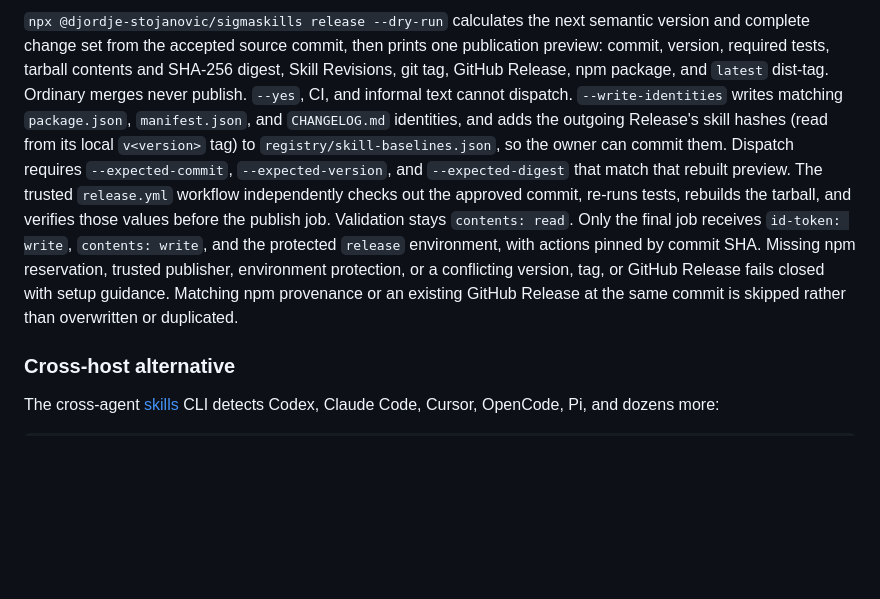
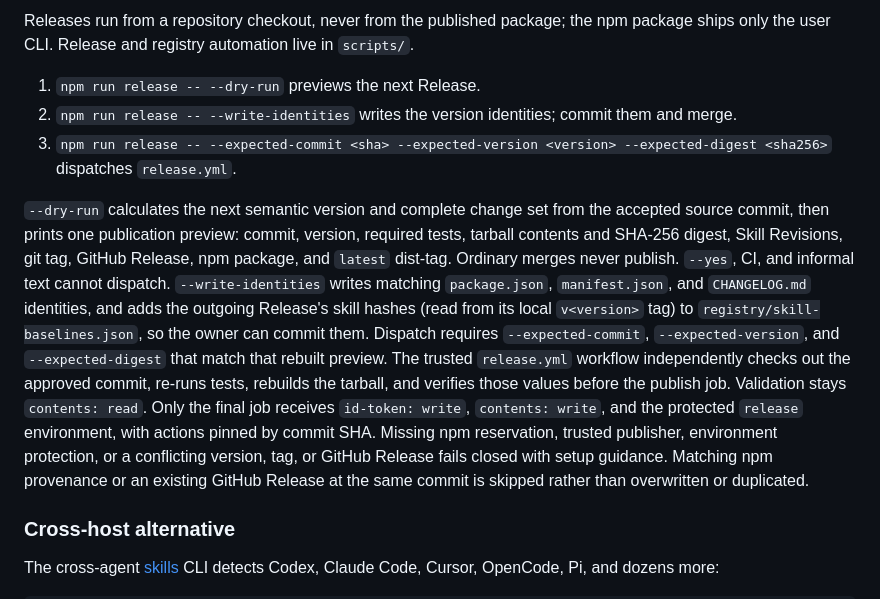
Before and after one commit to Djordje-Stojanovic/Sigmaskills, a Markdown page: README.md, the part around one of its changes. GitHub-like rendering; blank space fills up the shorter version.

Commit message:
feat(#40): document the maintainer release command
Co-Authored-By: Claude Opus 5.5 <noreply@anthropic.com>

```diff
--- a/README.md
+++ b/README.md
@@ -141,5 +141,11 @@ The `registry-sync.yml` workflow fetches one pinned `vercel-labs/skills` revisio
 
-`npx @djordje-stojanovic/sigmaskills release --dry-run` calculates the next semantic version and complete change set from the accepted source commit, then prints one publication preview: commit, version, required tests, tarball contents and SHA-256 digest, Skill Revisions, git tag, GitHub Release, npm package, and `latest` dist-tag. Ordinary merges never publish. `--yes`, CI, and informal text cannot dispatch. `--write-identities` writes matching `package.json`, `manifest.json`, and `CHANGELOG.md` identities, and adds the outgoing Release's skill hashes (read from its local `v<version>` tag) to `registry/skill-baselines.json`, so the owner can commit them. Dispatch requires `--expected-commit`, `--expected-version`, and `--expected-digest` that match that rebuilt preview. The trusted `release.yml` workflow independently checks out the approved commit, re-runs tests, rebuilds the tarball, and verifies those values before the publish job. Validation stays `contents: read`. Only the final job receives `id-token: write`, `contents: write`, and the protected `release` environment, with actions pinned by commit SHA. Missing npm reservation, trusted publisher, environment protection, or a conflicting version, tag, or GitHub Release fails closed with setup guidance. Matching npm provenance or an existing GitHub Release at the same commit is skipped rather than overwritten or duplicated.
+Releases run from a repository checkout, never from the published package; the npm package ships only the user CLI. Release and registry automation live in `scripts/`.
+
+1. `npm run release -- --dry-run` previews the next Release.
+2. `npm run release -- --write-identities` writes the version identities; commit them and merge.
+3. `npm run release -- --expected-commit <sha> --expected-version <version> --expected-digest <sha256>` dispatches `release.yml`.
+
+`--dry-run` calculates the next semantic version and complete change set from the accepted source commit, then prints one publication preview: commit, version, required tests, tarball contents and SHA-256 digest, Skill Revisions, git tag, GitHub Release, npm package, and `latest` dist-tag. Ordinary merges never publish. `--yes`, CI, and informal text cannot dispatch. `--write-identities` writes matching `package.json`, `manifest.json`, and `CHANGELOG.md` identities, and adds the outgoing Release's skill hashes (read from its local `v<version>` tag) to `registry/skill-baselines.json`, so the owner can commit them. Dispatch requires `--expected-commit`, `--expected-version`, and `--expected-digest` that match that rebuilt preview. The trusted `release.yml` workflow independently checks out the approved commit, re-runs tests, rebuilds the tarball, and verifies those values before the publish job. Validation stays `contents: read`. Only the final job receives `id-token: write`, `contents: write`, and the protected `release` environment, with actions pinned by commit SHA. Missing npm reservation, trusted publisher, environment protection, or a conflicting version, tag, or GitHub Release fails closed with setup guidance. Matching npm provenance or an existing GitHub Release at the same commit is skipped rather than overwritten or duplicated.
 
 ### Cross-host alternative
 
```
Also changed, not shown: other parts of README.md (+1 -1 lines), CHANGELOG.md (+2 -1 lines).
